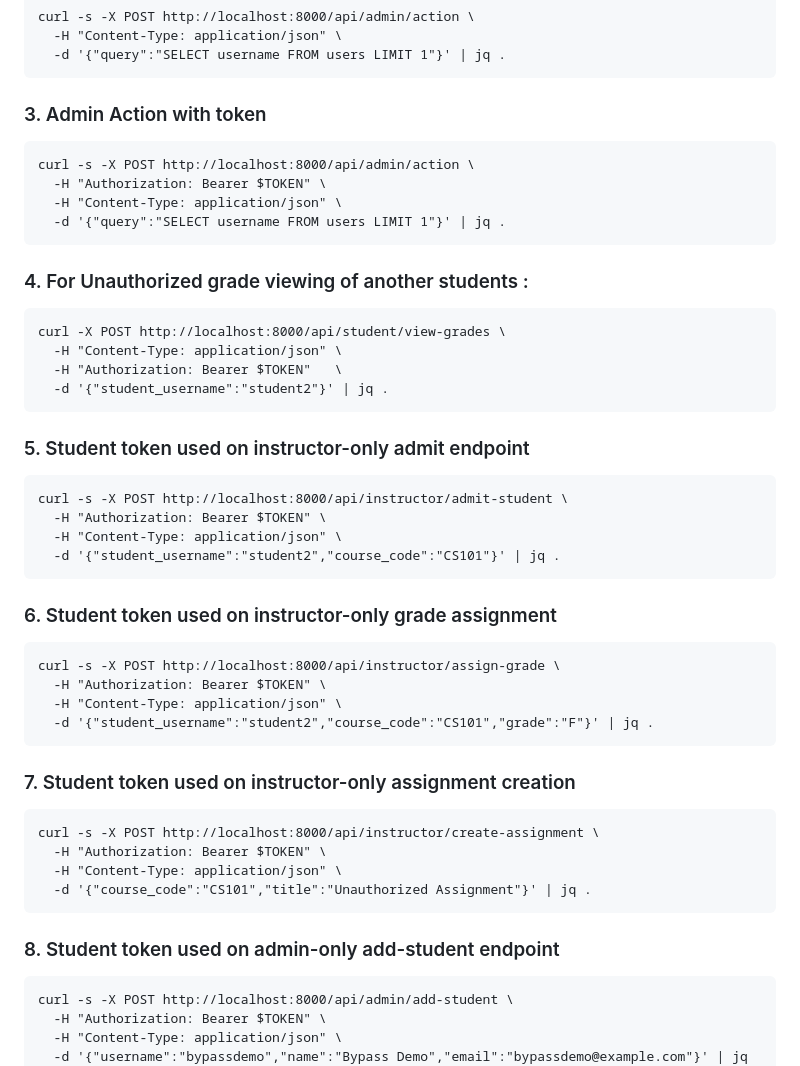
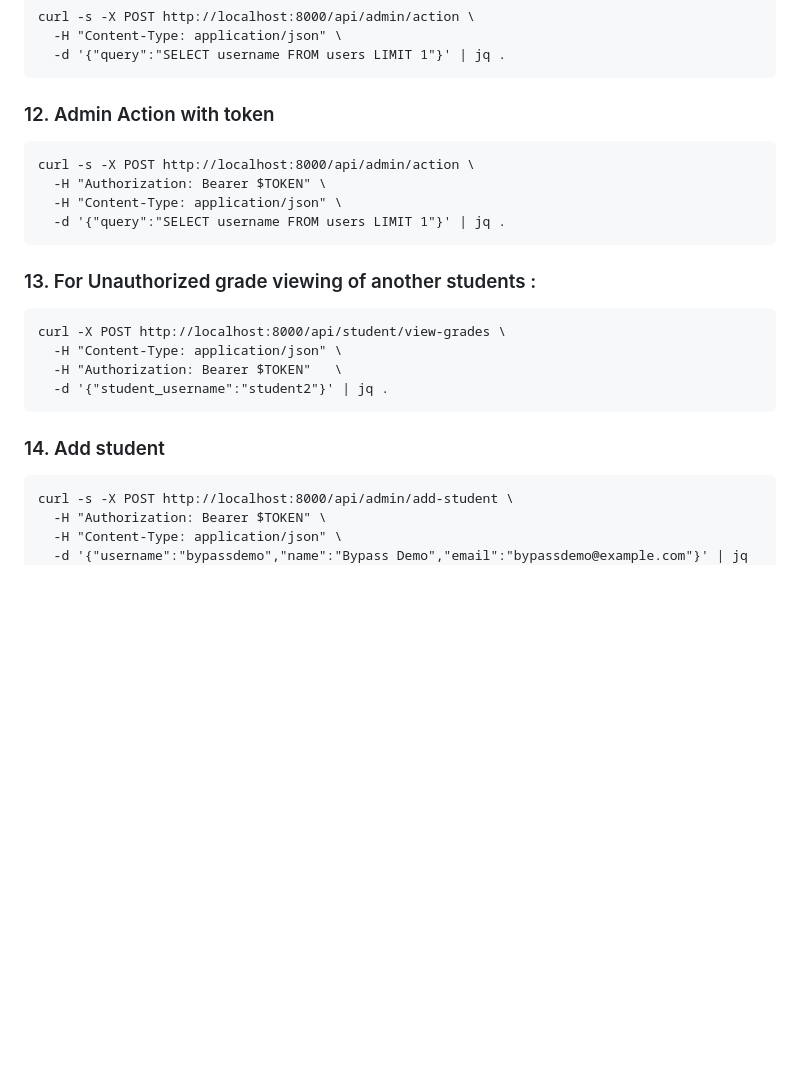
Before and after one commit to krishna-prabu-kgpian/DBSHIELD, a Markdown page: README.md, the part around one of its changes. Rendered like a GitHub page; blank space fills up the shorter version.

````diff
--- a/README.md
+++ b/README.md
@@ -86,7 +140,7 @@ curl -s -X POST http://localhost:8000/api/admin/action \
   -d '{"query":"SELECT username FROM users LIMIT 1"}' | jq .
 ```
 
-### 3. Admin Action with token
+### 12. Admin Action with token
 ```
 curl -s -X POST http://localhost:8000/api/admin/action \
   -H "Authorization: Bearer $TOKEN" \
@@ -94,7 +148,7 @@ curl -s -X POST http://localhost:8000/api/admin/action \
   -d '{"query":"SELECT username FROM users LIMIT 1"}' | jq .
 ```
 
-### 4. For Unauthorized grade viewing of another students :
+### 13. For Unauthorized grade viewing of another students :
 ```
 curl -X POST http://localhost:8000/api/student/view-grades \
   -H "Content-Type: application/json" \
@@ -102,31 +156,7 @@ curl -X POST http://localhost:8000/api/student/view-grades \
   -d '{"student_username":"student2"}' | jq .
 ```
 
-### 5. Student token used on instructor-only admit endpoint
-```
-curl -s -X POST http://localhost:8000/api/instructor/admit-student \
-  -H "Authorization: Bearer $TOKEN" \
-  -H "Content-Type: application/json" \
-  -d '{"student_username":"student2","course_code":"CS101"}' | jq .
-```
-
-### 6. Student token used on instructor-only grade assignment
-```
-curl -s -X POST http://localhost:8000/api/instructor/assign-grade \
-  -H "Authorization: Bearer $TOKEN" \
-  -H "Content-Type: application/json" \
-  -d '{"student_username":"student2","course_code":"CS101","grade":"F"}' | jq .
-```
-
-### 7. Student token used on instructor-only assignment creation
-```
-curl -s -X POST http://localhost:8000/api/instructor/create-assignment \
-  -H "Authorization: Bearer $TOKEN" \
-  -H "Content-Type: application/json" \
-  -d '{"course_code":"CS101","title":"Unauthorized Assignment"}' | jq .
-```
-
-### 8. Student token used on admin-only add-student endpoint
+### 14. Add student
 ```
 curl -s -X POST http://localhost:8000/api/admin/add-student \
   -H "Authorization: Bearer $TOKEN" \
````
Also changed, not shown: other parts of README.md (+56 -2 lines).
